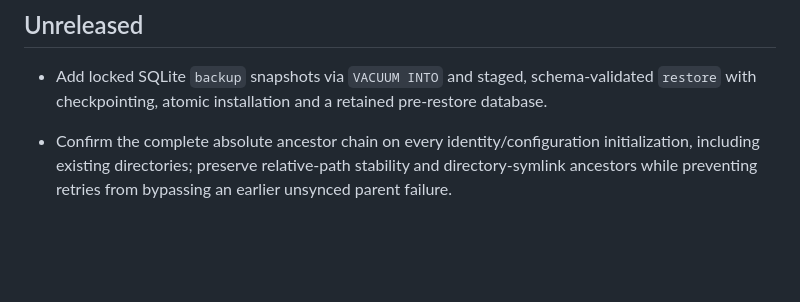
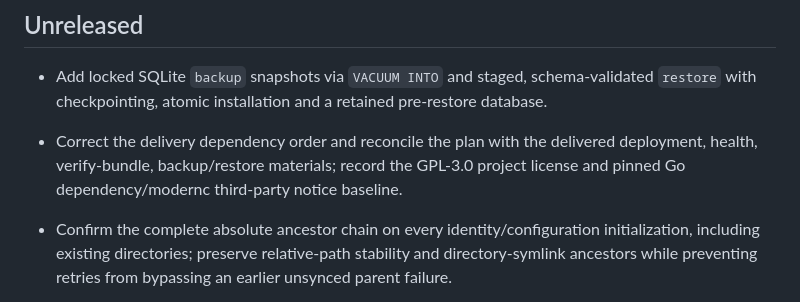
Before and after one commit to MR-MonkeyRay/orbit-beacon, a Markdown page: CHANGELOG.md, the part around the change. Rendered like a GitHub page; blank space fills up the shorter version.

```diff
--- a/CHANGELOG.md
+++ b/CHANGELOG.md
@@ -2,6 +2,7 @@
 
 ## Unreleased
 - Add locked SQLite `backup` snapshots via `VACUUM INTO` and staged, schema-validated `restore` with checkpointing, atomic installation and a retained pre-restore database.
+- Correct the delivery dependency order and reconcile the plan with the delivered deployment, health, verify-bundle, backup/restore materials; record the GPL-3.0 project license and pinned Go dependency/modernc third-party notice baseline.
 
 - Confirm the complete absolute ancestor chain on every identity/configuration initialization, including existing directories; preserve relative-path stability and directory-symlink ancestors while preventing retries from bypassing an earlier unsynced parent failure.
 - Compute every metric source age at one final monotonic snapshot boundary, including cached disk/network observations, and apply freshness/stale conversion at that same boundary after slow collection completes.
```
Also changed, not shown: .omx/plans/ORBITBEACON_PLAN.md (+9 -9 lines), THIRD_PARTY_LICENSES.md (added, +38 -0 lines).
